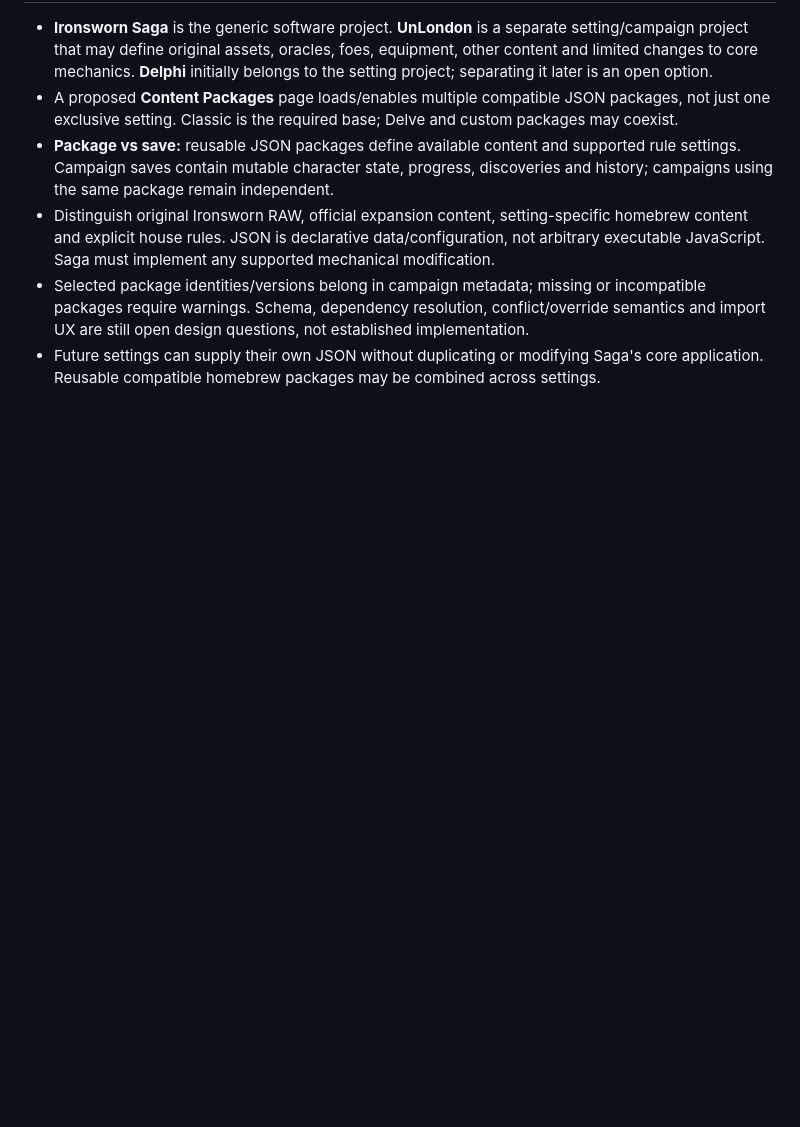
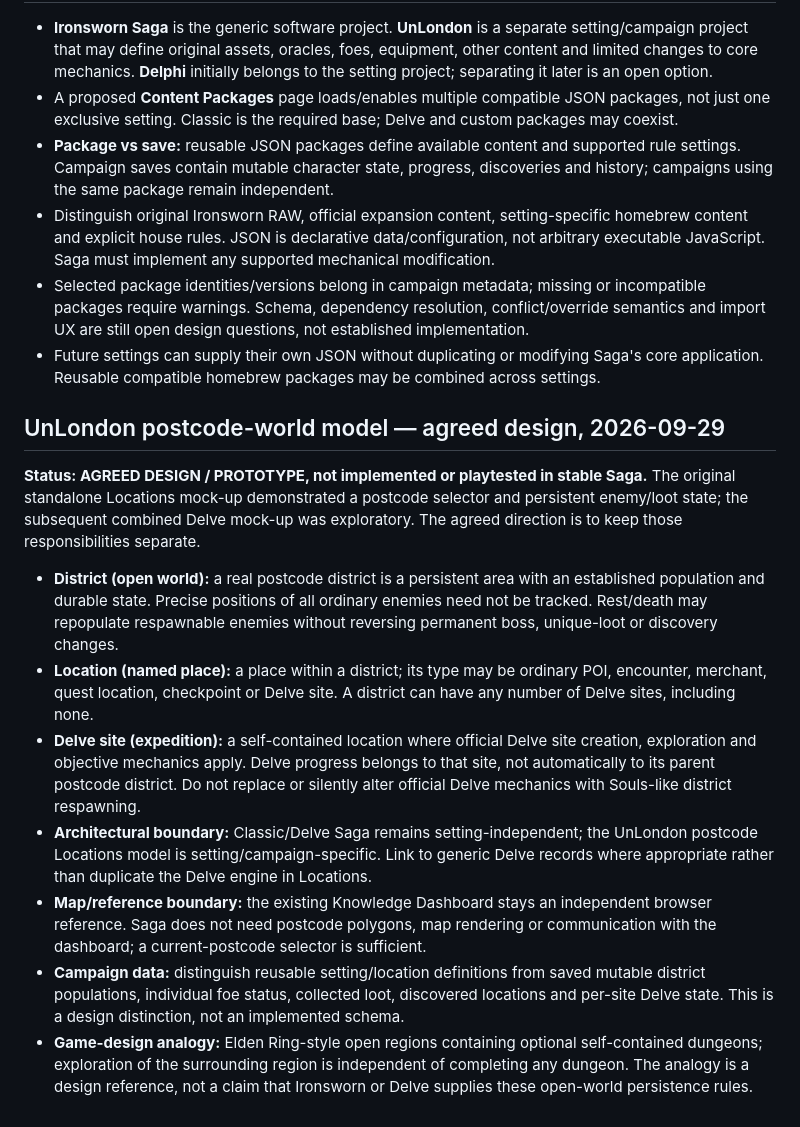
Before and after one commit to woodymellor/unlondon, a Markdown page: KNOWLEDGEBASE.md, the part around the change. Rendered like a GitHub page; blank space fills up the shorter version.

Commit message:
Document agreed UnLondon open-world districts and separate Delve sites

```diff
--- a/KNOWLEDGEBASE.md
+++ b/KNOWLEDGEBASE.md
@@ -55,3 +55,16 @@ The user's original **Ironsworn Saga — General Project Context**, last consoli
 - Distinguish original Ironsworn RAW, official expansion content, setting-specific homebrew content and explicit house rules. JSON is declarative data/configuration, not arbitrary executable JavaScript. Saga must implement any supported mechanical modification.
 - Selected package identities/versions belong in campaign metadata; missing or incompatible packages require warnings. Schema, dependency resolution, conflict/override semantics and import UX are still open design questions, not established implementation.
 - Future settings can supply their own JSON without duplicating or modifying Saga's core application. Reusable compatible homebrew packages may be combined across settings.
+
+
+## UnLondon postcode-world model — agreed design, 2026-09-29
+
+**Status: AGREED DESIGN / PROTOTYPE, not implemented or playtested in stable Saga.** The original standalone Locations mock-up demonstrated a postcode selector and persistent enemy/loot state; the subsequent combined Delve mock-up was exploratory. The agreed direction is to keep those responsibilities separate.
+
+- **District (open world):** a real postcode district is a persistent area with an established population and durable state. Precise positions of all ordinary enemies need not be tracked. Rest/death may repopulate respawnable enemies without reversing permanent boss, unique-loot or discovery changes.
+- **Location (named place):** a place within a district; its type may be ordinary POI, encounter, merchant, quest location, checkpoint or Delve site. A district can have any number of Delve sites, including none.
+- **Delve site (expedition):** a self-contained location where official Delve site creation, exploration and objective mechanics apply. Delve progress belongs to that site, not automatically to its parent postcode district. Do not replace or silently alter official Delve mechanics with Souls-like district respawning.
+- **Architectural boundary:** Classic/Delve Saga remains setting-independent; the UnLondon postcode Locations model is setting/campaign-specific. Link to generic Delve records where appropriate rather than duplicate the Delve engine in Locations.
+- **Map/reference boundary:** the existing Knowledge Dashboard stays an independent browser reference. Saga does not need postcode polygons, map rendering or communication with the dashboard; a current-postcode selector is sufficient.
+- **Campaign data:** distinguish reusable setting/location definitions from saved mutable district populations, individual foe status, collected loot, discovered locations and per-site Delve state. This is a design distinction, not an implemented schema.
+- **Game-design analogy:** Elden Ring-style open regions containing optional self-contained dungeons; exploration of the surrounding region is independent of completing any dungeon. The analogy is a design reference, not a claim that Ironsworn or Delve supplies these open-world persistence rules.
```
